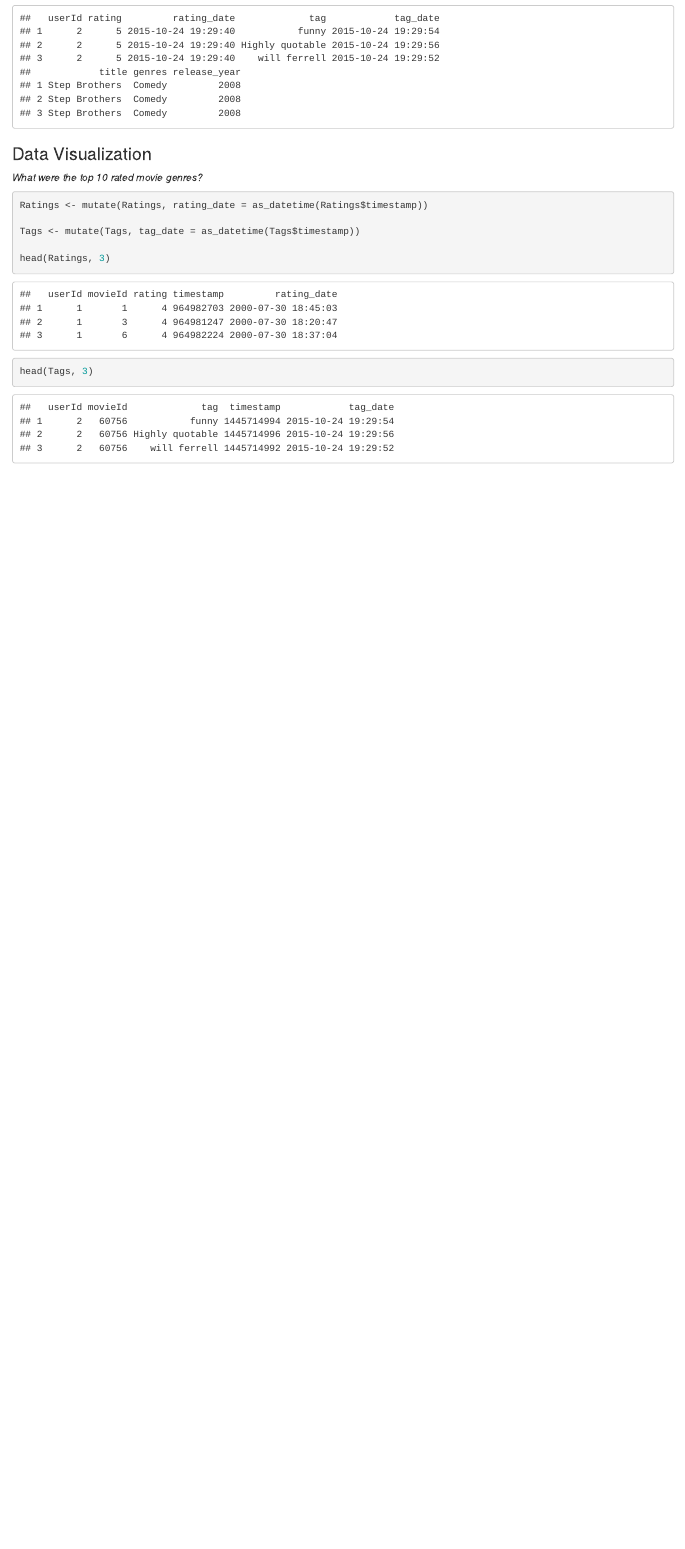
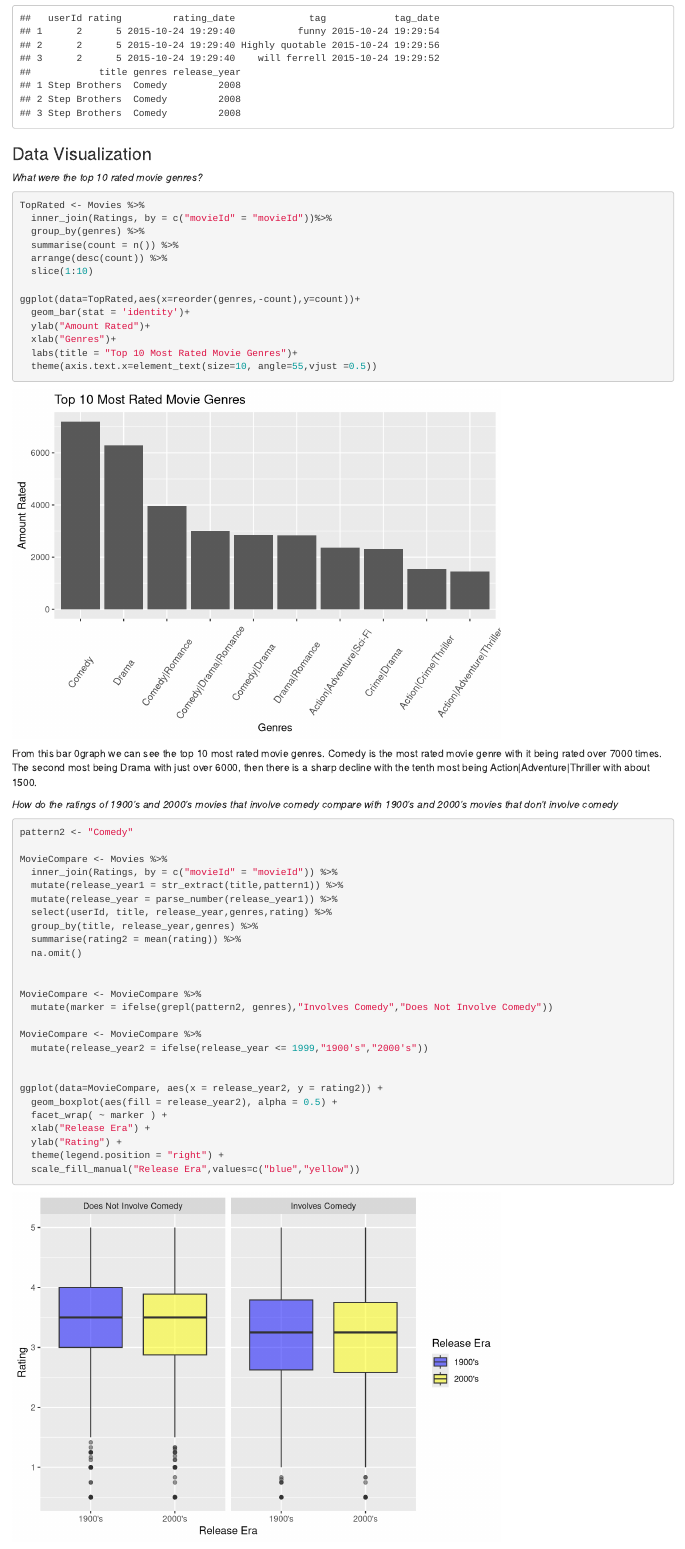
Before and after one commit to christopher-k-miller/STAT184-SP22-Project, an R Markdown document (Final_Project.Rmd): the page in a window 1100 px wide, from 1450 px down. Rendered offline with R 4.5, knitr and Pandoc, with nearby package versions.

Commit message:
Rough final draft.

````diff
--- a/Final_Project.Rmd
+++ b/Final_Project.Rmd
@@ -64,10 +64,50 @@ head(CombinedReview2, 3)
 *What were the top 10 rated movie genres?*
 
 ```{r message=FALSE, warning=FALSE}
-Ratings <- mutate(Ratings, rating_date = as_datetime(Ratings$timestamp))
+TopRated <- Movies %>%
+  inner_join(Ratings, by = c("movieId" = "movieId"))%>%
+  group_by(genres) %>%
+  summarise(count = n()) %>%
+  arrange(desc(count)) %>%
+  slice(1:10)
 
-Tags <- mutate(Tags, tag_date = as_datetime(Tags$timestamp))
+ggplot(data=TopRated,aes(x=reorder(genres,-count),y=count))+
+  geom_bar(stat = 'identity')+
+  ylab("Amount Rated")+
+  xlab("Genres")+
+  labs(title = "Top 10 Most Rated Movie Genres")+
+  theme(axis.text.x=element_text(size=10, angle=55,vjust =0.5))
 
-head(Ratings, 3)
-head(Tags, 3)
 ```
+
+From this bar 0graph we can see the top 10 most rated movie genres. Comedy is the most rated movie genre with it being rated over 7000 times. The second most being Drama with just over 6000, then there is a sharp decline with the tenth most being Action|Adventure|Thriller with about 1500.
+
+*How do the ratings of 1900's and 2000's movies that involve comedy compare with 1900's and 2000's movies that don't involve comedy*
+
+```{r message=FALSE, warning=FALSE}
+pattern2 <- "Comedy"
+
+MovieCompare <- Movies %>%
+  inner_join(Ratings, by = c("movieId" = "movieId")) %>%
+  mutate(release_year1 = str_extract(title,pattern1)) %>%
+  mutate(release_year = parse_number(release_year1)) %>%
+  select(userId, title, release_year,genres,rating) %>%
+  group_by(title, release_year,genres) %>%
+  summarise(rating2 = mean(rating)) %>%
+  na.omit()
+
+
+MovieCompare <- MovieCompare %>%
+  mutate(marker = ifelse(grepl(pattern2, genres),"Involves Comedy","Does Not Involve Comedy"))
+
+MovieCompare <- MovieCompare %>%
+  mutate(release_year2 = ifelse(release_year <= 1999,"1900's","2000's"))
+
+
+ggplot(data=MovieCompare, aes(x = release_year2, y = rating2)) +
+  geom_boxplot(aes(fill = release_year2), alpha = 0.5) +
+  facet_wrap( ~ marker ) +
+  xlab("Release Era") +
+  ylab("Rating") +
+  theme(legend.position = "right") +
+  scale_fill_manual("Release Era",values=c("blue","yellow"))
````
Also changed, not shown: Final_Project.nb.html, Final_Project.Rmd (4 more changed lines).
